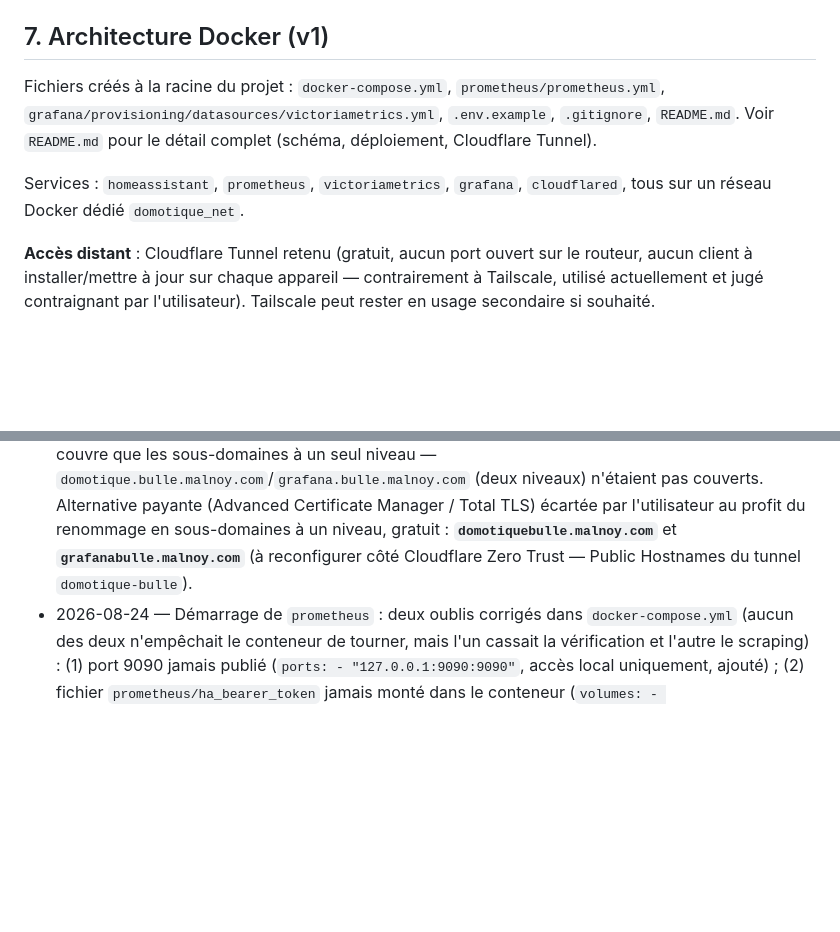
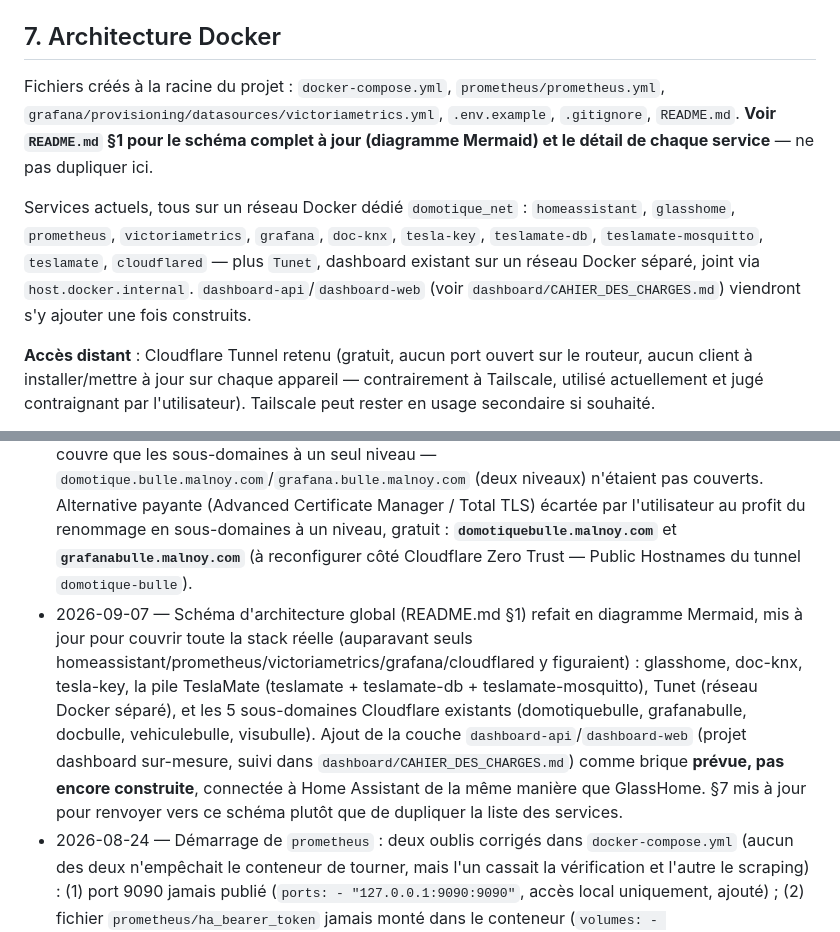
Before and after one commit to domknx/DomotiqueBulle, a Markdown page: CLAUDE.md, 2 parts joined by grey strips. Rendered like a GitHub page; blank space fills up the shorter version.

```diff
--- a/CLAUDE.md
+++ b/CLAUDE.md
@@ -90,11 +90,11 @@ Plusieurs dashboards Home Assistant doivent être créés, adaptés à différen
 - À la fin de chaque jalon principal (voir §10), exécuter `scripts/backup_jalon.sh "nom-du-jalon"` pour créer un point de restauration complet avant de poursuivre.
 - **Toute page HTML doit être responsive** (mobile, tablette, desktop) : tester mentalement au moins un point de rupture ≤480px (iPhone) avant de livrer. Attention particulière à l'ordre des règles CSS dans la feuille de style — une règle `@media` doit toujours être placée *après* la règle de base qu'elle surcharge, sinon elle perd la bataille de spécificité/ordre sur mobile (bug vécu le 27.08.2026 : sidebar de filtres du rapport KNX qui restait en `position:sticky` plein écran et chevauchait le contenu sur iPhone, car le `@media (max-width:860px)` était placé avant la règle `.sidebar` de base).
 
-## 7. Architecture Docker (v1)
+## 7. Architecture Docker
 
-Fichiers créés à la racine du projet : `docker-compose.yml`, `prometheus/prometheus.yml`, `grafana/provisioning/datasources/victoriametrics.yml`, `.env.example`, `.gitignore`, `README.md`. Voir `README.md` pour le détail complet (schéma, déploiement, Cloudflare Tunnel).
+Fichiers créés à la racine du projet : `docker-compose.yml`, `prometheus/prometheus.yml`, `grafana/provisioning/datasources/victoriametrics.yml`, `.env.example`, `.gitignore`, `README.md`. **Voir `README.md` §1 pour le schéma complet à jour (diagramme Mermaid) et le détail de chaque service** — ne pas dupliquer ici.
 
-Services : `homeassistant`, `prometheus`, `victoriametrics`, `grafana`, `cloudflared`, tous sur un réseau Docker dédié `domotique_net`.
+Services actuels, tous sur un réseau Docker dédié `domotique_net` : `homeassistant`, `glasshome`, `prometheus`, `victoriametrics`, `grafana`, `doc-knx`, `tesla-key`, `teslamate-db`, `teslamate-mosquitto`, `teslamate`, `cloudflared` — plus `Tunet`, dashboard existant sur un réseau Docker séparé, joint via `host.docker.internal`. `dashboard-api`/`dashboard-web` (voir `dashboard/CAHIER_DES_CHARGES.md`) viendront s'y ajouter une fois construits.
 
 **Accès distant** : Cloudflare Tunnel retenu (gratuit, aucun port ouvert sur le routeur, aucun client à installer/mettre à jour sur chaque appareil — contrairement à Tailscale, utilisé actuellement et jugé contraignant par l'utilisateur). Tailscale peut rester en usage secondaire si souhaité.
 
@@ -133,6 +133,7 @@ Incident résolu le 23–24.08.2026 : après ajout du bloc `http:`/`trusted_prox
 - 2026-08-23/24 — Incident de connexion à Home Assistant après ajout du bloc `http:`/`trusted_proxies: 172.16.0.0/12` (préparation pour `cloudflared`) : connexion impossible pendant plusieurs heures malgré réinitialisation du mot de passe. Cause probable : état serveur bloqué en mémoire, indépendant des identifiants (les tentatives, même en accès direct `localhost:8123`, étaient journalisées avec une IP Cloudflare figée). Résolu par un cycle complet `docker compose down` + `up -d` (un simple `restart` n'avait pas suffi). `trusted_proxies` resserré ensuite au sous-réseau réel `172.19.0.0/16` de `domotique_net` (au lieu de `172.16.0.0/12`), sauvegarde de `configuration.yaml` faite avant modification. Mot de passe changé par l'utilisateur après résolution.
 - 2026-08-24 — Accès externe via le tunnel Cloudflare validé (`domotiquebulle.malnoy.com` et `grafanabulle.malnoy.com`, confirmé en 4G). Deux bugs distincts corrigés en cours de route : (1) Grafana affichait "failed to load its application files" — `GF_SERVER_ROOT_URL` manquant dans `docker-compose.yml`, ajouté (`https://grafanabulle.malnoy.com`). (2) Home Assistant rejetait systématiquement les requêtes via le tunnel avec une erreur 400 ("HTTP integration is not set-up for reverse proxies"), **malgré** un bloc `http: use_x_forwarded_for/trusted_proxies` correct dans `configuration.yaml` et plusieurs redémarrages complets (`docker compose down && up -d`). Cause réelle, trouvée après investigation (voir recherche web) : depuis Home Assistant **2026.8.0**, ce réglage n'est plus lu depuis `configuration.yaml` (validé mais silencieusement ignoré au runtime) — il doit être configuré dans l'interface : **Paramètres > Système > Réseau > Proxy inverse**, "Faire confiance à X-Forwarded-For" activé, proxy de confiance `172.19.0.0/16`. Fait par l'utilisateur, accès externe confirmé fonctionnel immédiatement après. Le bloc `http:` obsolète a été retiré de `configuration.yaml` et remplacé par un commentaire explicatif (sauvegarde faite avant modification, conforme §6). **Point important pour la suite du projet** : toute config `http:`/réseau future doit passer par l'UI (Paramètres > Système > Réseau), pas par YAML.
 - 2026-08-24 — Démarrage de `grafana` (up, datasource VictoriaMetrics provisionnée automatiquement, confirmé par l'utilisateur) puis de `cloudflared` (déjà up depuis 22h en réalité — connexion au edge Cloudflare confirmée dans les logs, 4 connexions enregistrées, routage ingress correct pour les deux hostnames). Malgré ça, aucun accès externe possible (ni Mac mini ni iPhone en 4G). Diagnostic : échec de négociation TLS confirmé (`SSLV3_ALERT_HANDSHAKE_FAILURE`). Cause : le certificat Universal SSL gratuit de Cloudflare (`*.malnoy.com`, confirmé dans Edge Certificates) ne couvre que les sous-domaines à un seul niveau — `domotique.bulle.malnoy.com`/`grafana.bulle.malnoy.com` (deux niveaux) n'étaient pas couverts. Alternative payante (Advanced Certificate Manager / Total TLS) écartée par l'utilisateur au profit du renommage en sous-domaines à un niveau, gratuit : **`domotiquebulle.malnoy.com`** et **`grafanabulle.malnoy.com`** (à reconfigurer côté Cloudflare Zero Trust — Public Hostnames du tunnel `domotique-bulle`).
+- 2026-09-07 — Schéma d'architecture global (README.md §1) refait en diagramme Mermaid, mis à jour pour couvrir toute la stack réelle (auparavant seuls homeassistant/prometheus/victoriametrics/grafana/cloudflared y figuraient) : glasshome, doc-knx, tesla-key, la pile TeslaMate (teslamate + teslamate-db + teslamate-mosquitto), Tunet (réseau Docker séparé), et les 5 sous-domaines Cloudflare existants (domotiquebulle, grafanabulle, docbulle, vehiculebulle, visubulle). Ajout de la couche `dashboard-api`/`dashboard-web` (projet dashboard sur-mesure, suivi dans `dashboard/CAHIER_DES_CHARGES.md`) comme brique **prévue, pas encore construite**, connectée à Home Assistant de la même manière que GlassHome. §7 mis à jour pour renvoyer vers ce schéma plutôt que de dupliquer la liste des services.
 - 2026-08-24 — Démarrage de `prometheus` : deux oublis corrigés dans `docker-compose.yml` (aucun des deux n'empêchait le conteneur de tourner, mais l'un cassait la vérification et l'autre le scraping) : (1) port 9090 jamais publié (`ports: - "127.0.0.1:9090:9090"`, accès local uniquement, ajouté) ; (2) fichier `prometheus/ha_bearer_token` jamais monté dans le conteneur (`volumes: - ./prometheus/ha_bearer_token:/etc/prometheus/ha_bearer_token:ro`, ajouté). Une fois le montage corrigé, le jeton existant s'est révélé invalide (401) — probablement lié au changement de mot de passe de l'incident du 23-24.08 — régénéré par l'utilisateur. Cible `home_assistant` confirmée `UP` sur `http://localhost:9090/targets`.
 - 2026-08-24 — Définition des jalons principaux du projet et mise en place d'un système de sauvegarde/restauration complet (voir §10) : script `scripts/backup_jalon.sh` (tag Git + archive `.env`/`*_Data` vers `Backups/` local et le disque externe `Sauvegardes/0_Domotique/`, rétention 3 sauvegardes locales / historique complet sur le disque externe) et `scripts/backup_victoriametrics.sh` (snapshot natif hebdomadaire, indépendant des jalons, copié sur le disque externe). Ajout d'un prérequis explicite : installer HACS et le serveur Home Assistant MCP avant toute configuration HA (voir §10.1, jalon 1). Lancement d'une liste catégorisée d'intégrations/thèmes Home Assistant recommandés, publiée sur GitHub Pages et rafraîchie automatiquement tous les 3 mois (voir §10.5).
 
```
Also changed, not shown: README.md (+66 -27 lines), dashboard/CAHIER_DES_CHARGES.md (+2 -0 lines).
